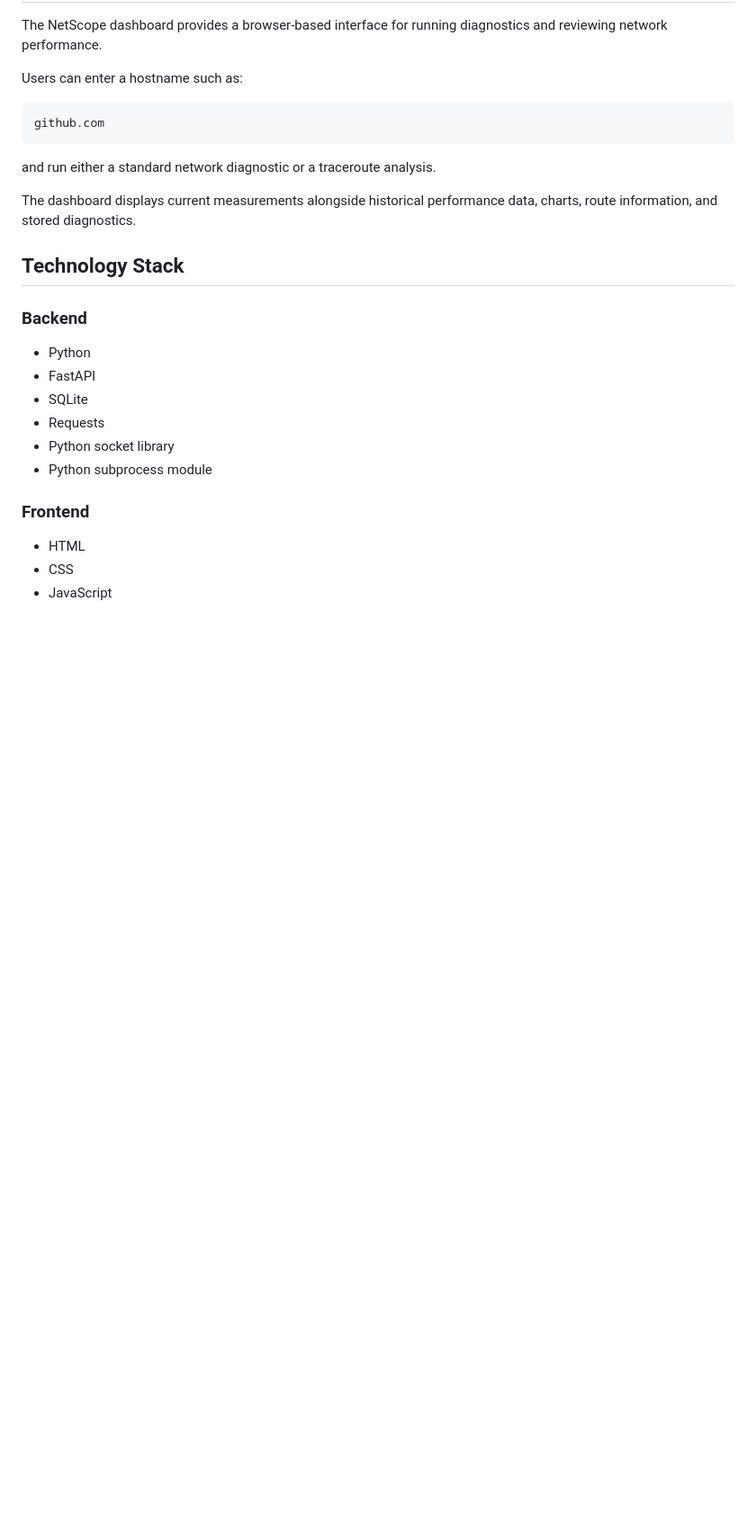
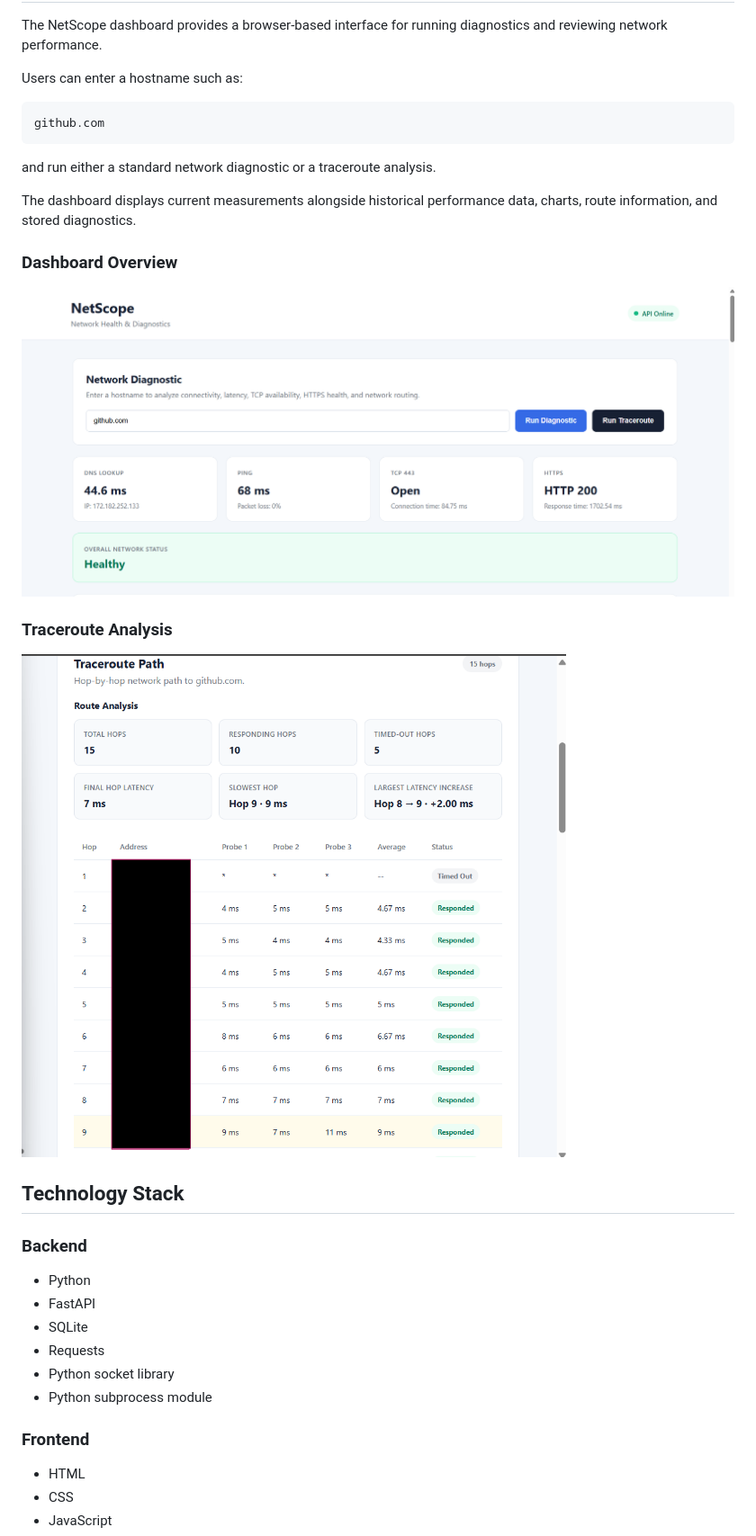
Before and after one commit to ali-ahmed-code/NetScope, a Markdown page: README.md, the part around the change. Shown: that part at 90% size. Drawn GitHub-style; pictures changed too: screenshots/dashboard-overview.png (added), screenshots/traceroute-analysis.png (added); blank space fills up the shorter version.

Commit message:
Add dashboard screenshots to README

```diff
--- a/README.md
+++ b/README.md
@@ -45,6 +45,14 @@ github.com
 and run either a standard network diagnostic or a traceroute analysis.
 
 The dashboard displays current measurements alongside historical performance data, charts, route information, and stored diagnostics.
+
+### Dashboard Overview
+
+![NetScope dashboard overview](screenshots/dashboard-overview.png)
+
+### Traceroute Analysis
+
+![NetScope traceroute analysis](screenshots/traceroute-analysis.png)
 
 ## Technology Stack
 
```
